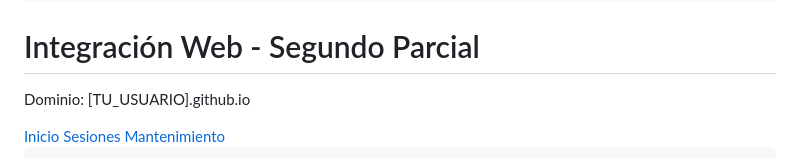
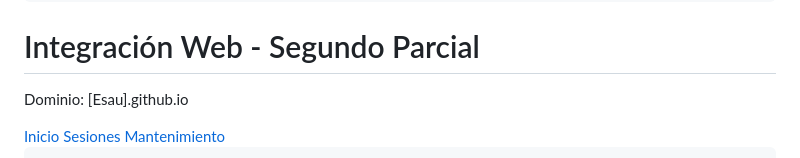
Before and after one commit to Rainjard/proyecto-primer-parcial, a Markdown page: README.md, the part around the change. Rendered like a GitHub page.

Commit message:
Update domain in README to Esau's GitHub page

```diff
--- a/README.md
+++ b/README.md
@@ -43,7 +43,7 @@
 
 <header>
     <h1>Integración Web - Segundo Parcial</h1>
-    <p>Dominio: [TU_USUARIO].github.io</p>
+    <p>Dominio: [Esau].github.io</p>
 </header>
 
 <nav>
```
